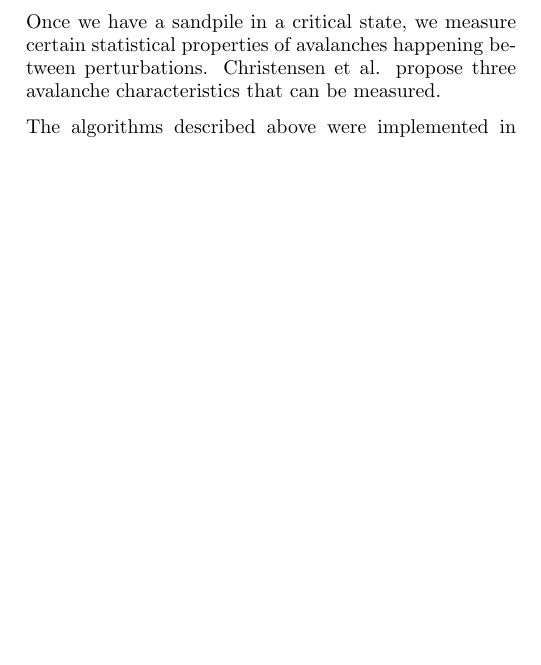
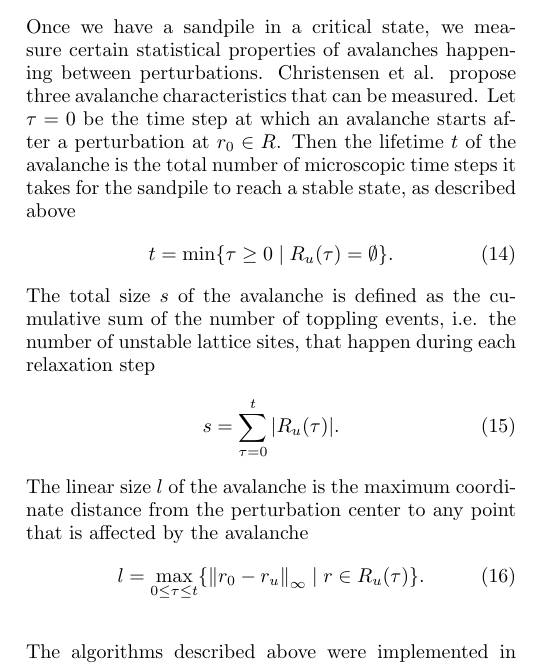
Before and after one commit to leon-galbas/ws2025-physics760-sandpile-simulation, a LaTeX paper (report/latex/00_report.tex, which reads report/latex/05_methods.tex): part of one column of page 3 of 4, cut so that both start at the same text, the shorter picture padded with empty space. Compiled offline with pdfLaTeX.

Commit message:
Define avalanche characteristics

```diff
--- a/report/latex/05_methods.tex
+++ b/report/latex/05_methods.tex
@@ -75,7 +75,19 @@ The standard deviation for a linear least squares fit of $W$ values with error f
 \end{equation}
 It is thus sensible to choose $\epsilon > 5\sigma_m$. This way, a system is assumed to be unstationary if its fluctuations of $\expval{z}(\tau)$ lie outside the $5\sigma$-interval of the natural fluctuations int $\expval{z}$.
 
-Once we have a sandpile in a critical state, we measure certain statistical properties of avalanches happening between perturbations. Christensen et al. propose three avalanche characteristics that can be measured.
+Once we have a sandpile in a critical state, we measure certain statistical properties of avalanches happening between perturbations. Christensen et al. propose three avalanche characteristics that can be measured. Let $\tau=0$ be the time step at which an avalanche starts after a perturbation at $r_0\in R$. Then the lifetime $t$ of the avalanche is the total number of microscopic time steps it takes for the sandpile to reach a stable state, as described above
+\begin{equation}
+    t = \min\{\tau\geq0 \mid R_u(\tau) = \emptyset\}.
+\end{equation}
+The total size $s$ of the avalanche is defined as the cumulative sum of the number of toppling events, i.e. the number of unstable lattice sites, that happen during each relaxation step
+\begin{equation}
+    s = \sum_{\tau=0}^t \abs{R_u(\tau)}.
+\end{equation}
+The linear size $l$ of the avalanche is the maximum coordinate distance from the perturbation center to any point that is affected by the avalanche
+\begin{equation}
+    l = \max_{0\leq\tau\leq t}\{\norm{r_0-r_u}_\infty \mid r\in R_u(\tau)\}.
+\end{equation}
+
 
 The algorithms described above were implemented in Python. For efficient handling of multi-dimensional data we used the PyTorch \cite{paszke2019pytorch} library. All further data analysis was performed using NumPy \cite{harris2020array} for data manipulation and Matplotlib \cite{hunter2007matplotlib} for visualization. The source code used to generate all numerical results presented in the following sections is publicly available on GitHub at
 % TODO: Insert github link
```
